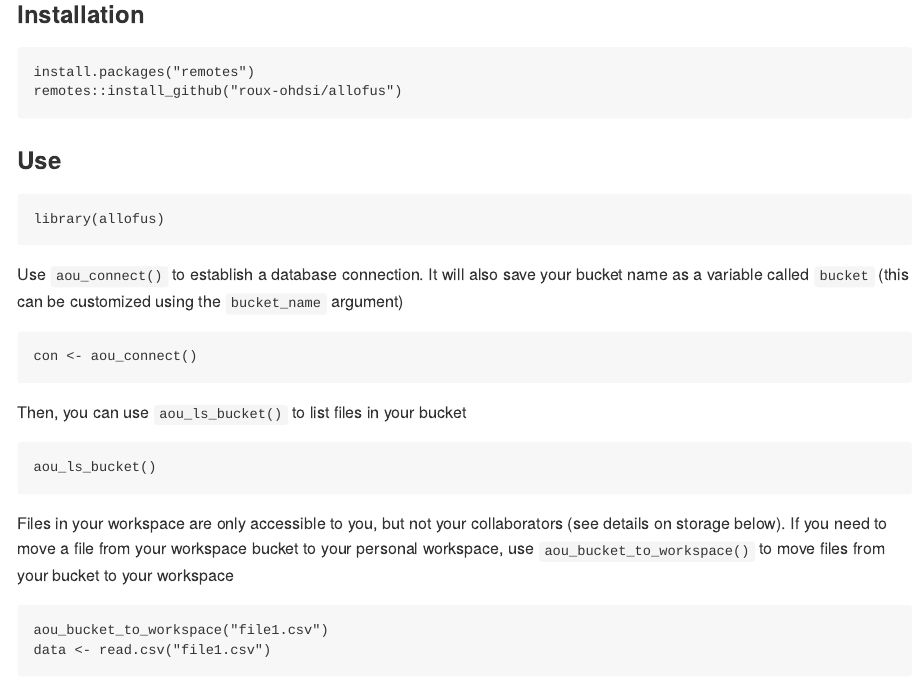
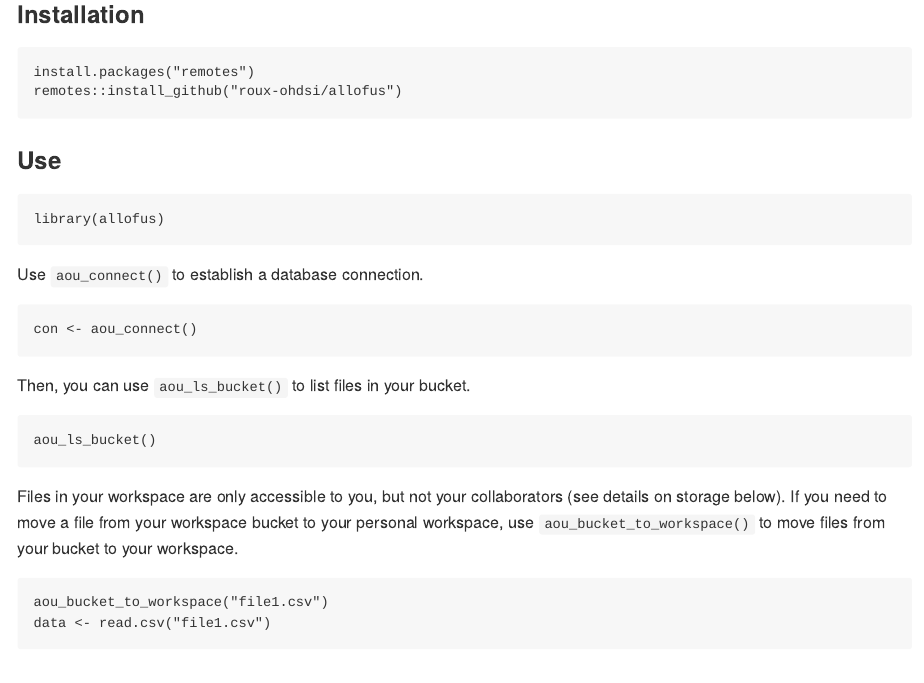
Before and after one commit to roux-ohdsi/allofus, an R Markdown document (README.Rmd): the page in a window 1100 px wide, from 190 px down. Rendered offline with R 4.5, knitr and Pandoc, with nearby package versions.

Commit message:
rebuild site

````diff
--- a/README.Rmd
+++ b/README.Rmd
@@ -34,29 +34,25 @@ remotes::install_github("roux-ohdsi/allofus")
 library(allofus)
 ```
 
-Use `aou_connect()` to establish a database connection. It will also
-save your bucket name as a variable called `bucket` (this can be customized using the
-`bucket_name` argument)
-
+Use `aou_connect()` to establish a database connection.
 ```
 con <- aou_connect()
 ```
 
-Then, you can use `aou_ls_bucket()` to list files in your bucket
+Then, you can use `aou_ls_bucket()` to list files in your bucket.
 
 ```
 aou_ls_bucket()
 ```
 
-Files in your workspace are only accessible to you, but not your collaborators (see details on storage below). If you need to move a file from your workspace bucket to your personal workspace, use `aou_bucket_to_workspace()` to move files from your bucket to your workspace
+Files in your workspace are only accessible to you, but not your collaborators (see details on storage below). If you need to move a file from your workspace bucket to your personal workspace, use `aou_bucket_to_workspace()` to move files from your bucket to your workspace.
 
 ```
 aou_bucket_to_workspace("file1.csv")
 data <- read.csv("file1.csv")
 ```
 
-And when you want to save something from your workspace to your bucket so that
-your collaborators can use it (or so that you can shut down your workspace and save \$\$\$), you can use `aou_workspace_to_bucket()` to move files from your workspace to your bucket for permanent storage.
+And when you want to save something from your workspace to your bucket so that your collaborators can use it (or so that you can shut down your workspace and save \$\$\$), you can use `aou_workspace_to_bucket()` to move files from your workspace to your bucket for permanent storage.
 
 ```
 write.csv(data, "file1.csv")
````
Also changed, not shown: docs/pkgdown.yml, docs/search.json, 32 other files.
